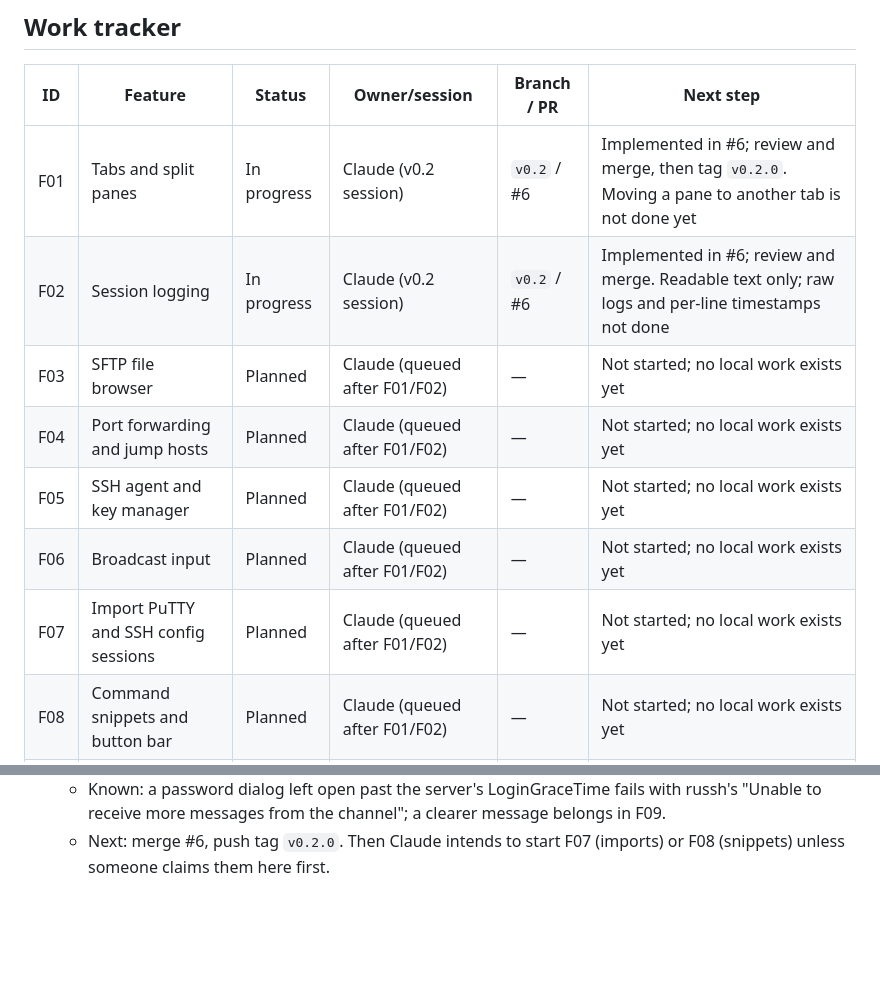
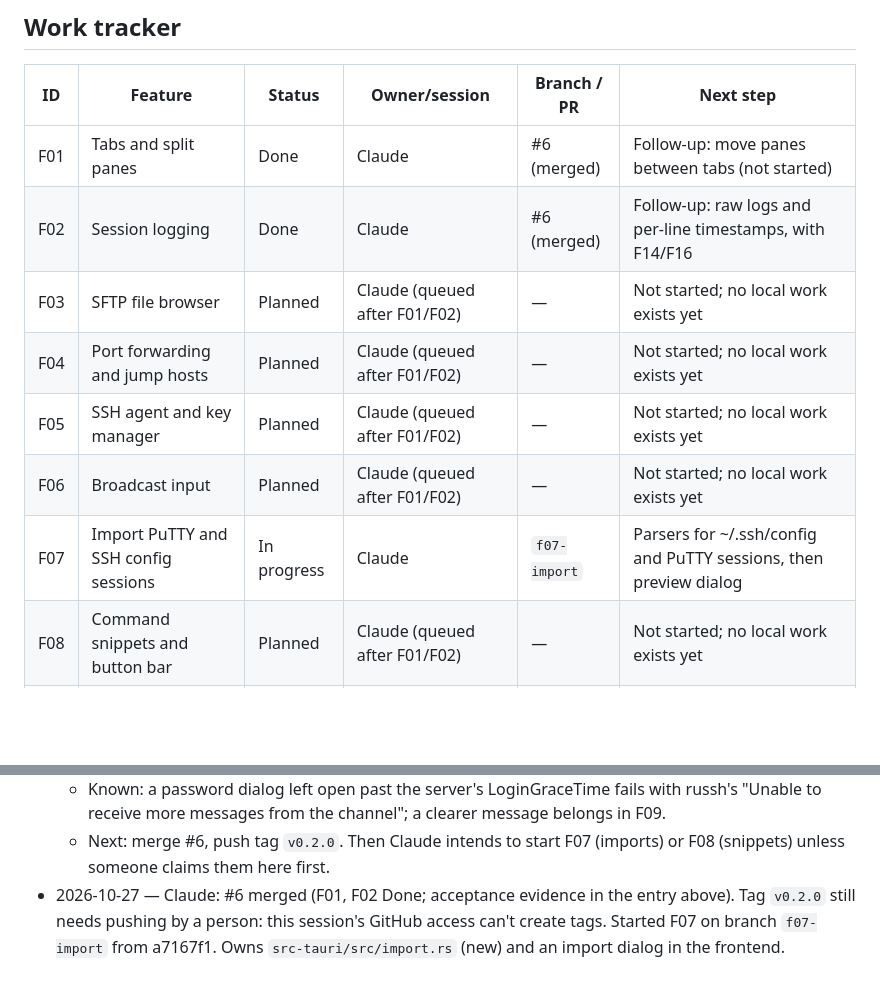
Before and after one commit to Anon0ne/GhostKey, a Markdown page: docs/FEATURE_ROADMAP.md, 2 parts joined by grey strips. GitHub-like rendering; blank space fills up the shorter version.

Commit message:
Roadmap: mark F01/F02 done, start F07
Co-Authored-By: Claude Opus 5.5 <noreply@anthropic.com>
Claude-Session: https://claude.ai/code/session_01CCkbZqbPimCiyUrRphqoDg

```diff
--- a/docs/FEATURE_ROADMAP.md
+++ b/docs/FEATURE_ROADMAP.md
@@ -31,13 +31,13 @@ release ownership. This file was initialized on 2026-10-27 from the planning con
 
 | ID | Feature | Status | Owner/session | Branch / PR | Next step |
 | --- | --- | --- | --- | --- | --- |
-| F01 | Tabs and split panes | In progress | Claude (v0.2 session) | `v0.2` / #6 | Implemented in #6; review and merge, then tag `v0.2.0`. Moving a pane to another tab is not done yet |
-| F02 | Session logging | In progress | Claude (v0.2 session) | `v0.2` / #6 | Implemented in #6; review and merge. Readable text only; raw logs and per-line timestamps not done |
+| F01 | Tabs and split panes | Done | Claude | #6 (merged) | Follow-up: move panes between tabs (not started) |
+| F02 | Session logging | Done | Claude | #6 (merged) | Follow-up: raw logs and per-line timestamps, with F14/F16 |
 | F03 | SFTP file browser | Planned | Claude (queued after F01/F02) | — | Not started; no local work exists yet |
 | F04 | Port forwarding and jump hosts | Planned | Claude (queued after F01/F02) | — | Not started; no local work exists yet |
 | F05 | SSH agent and key manager | Planned | Claude (queued after F01/F02) | — | Not started; no local work exists yet |
 | F06 | Broadcast input | Planned | Claude (queued after F01/F02) | — | Not started; no local work exists yet |
-| F07 | Import PuTTY and SSH config sessions | Planned | Claude (queued after F01/F02) | — | Not started; no local work exists yet |
+| F07 | Import PuTTY and SSH config sessions | In progress | Claude | `f07-import` | Parsers for ~/.ssh/config and PuTTY sessions, then preview dialog |
 | F08 | Command snippets and button bar | Planned | Claude (queued after F01/F02) | — | Not started; no local work exists yet |
 | F09 | Connection diagnostics | Planned | — | — | Define connection stages and redacted diagnostics |
 | F10 | Network recovery | Planned | — | — | Define recovery policy and cancellation behavior |
@@ -272,3 +272,7 @@ Copy this block into a dated entry below when starting or stopping work:
     belongs in F09.
   - Next: merge #6, push tag `v0.2.0`. Then Claude intends to start F07 (imports) or F08
     (snippets) unless someone claims them here first.
+- 2026-10-27 — Claude: #6 merged (F01, F02 Done; acceptance evidence in the entry above).
+  Tag `v0.2.0` still needs pushing by a person: this session's GitHub access can't create
+  tags. Started F07 on branch `f07-import` from a7167f1. Owns `src-tauri/src/import.rs`
+  (new) and an import dialog in the frontend.
```
